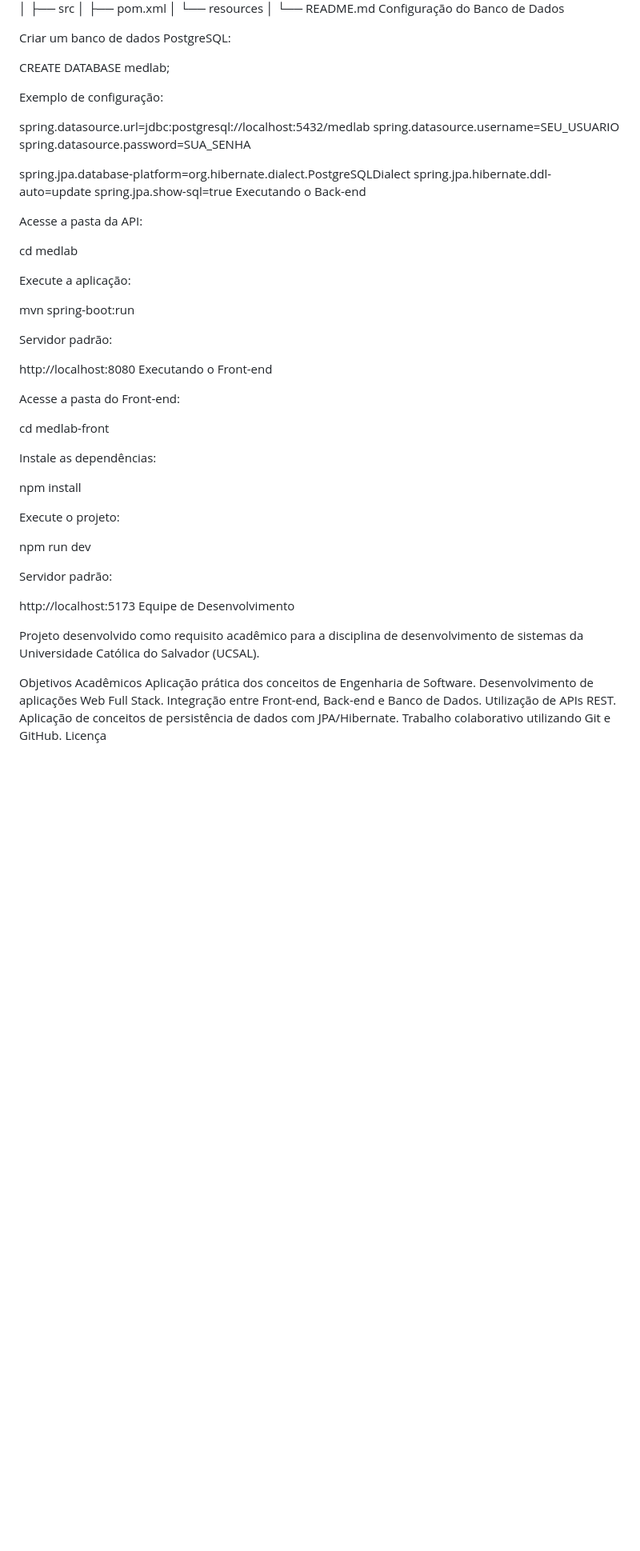
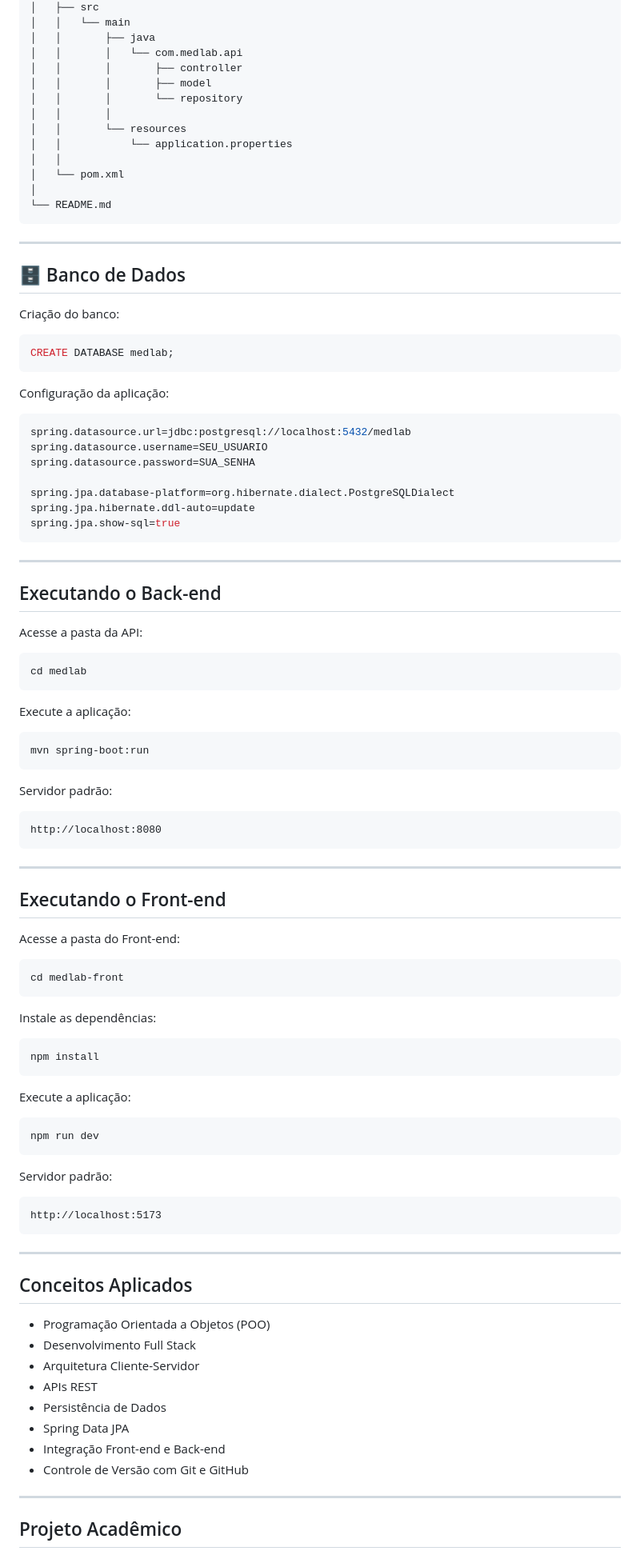
Before and after one commit to biancaaoliveiraa/medlab, a Markdown page: README.md, the part around one of its changes. Shown at 80% size. GitHub-like rendering; blank space fills up the shorter version.

````diff
--- a/README.md
+++ b/README.md
@@ -69,18 +162,34 @@ medlab-integrado
 │
 ├── medlab
 │   ├── src
-│   ├── pom.xml
-│   └── resources
+│   │   └── main
+│   │       ├── java
+│   │       │   └── com.medlab.api
+│   │       │       ├── controller
+│   │       │       ├── model
+│   │       │       └── repository
+│   │       │
+│   │       └── resources
+│   │           └── application.properties
+│   │
+│   └── pom.xml
 │
 └── README.md
-Configuração do Banco de Dados
+```
 
-Criar um banco de dados PostgreSQL:
+---
 
+## 🗄 Banco de Dados
+
+Criação do banco:
+
+```sql
 CREATE DATABASE medlab;
+```
 
-Exemplo de configuração:
+Configuração da aplicação:
 
+```properties
 spring.datasource.url=jdbc:postgresql://localhost:5432/medlab
 spring.datasource.username=SEU_USUARIO
 spring.datasource.password=SUA_SENHA
@@ -88,45 +197,72 @@ spring.datasource.password=SUA_SENHA
 spring.jpa.database-platform=org.hibernate.dialect.PostgreSQLDialect
 spring.jpa.hibernate.ddl-auto=update
 spring.jpa.show-sql=true
-Executando o Back-end
+```
+
+---
+
+##  Executando o Back-end
 
 Acesse a pasta da API:
 
+```bash
 cd medlab
+```
 
 Execute a aplicação:
 
+```bash
 mvn spring-boot:run
+```
 
 Servidor padrão:
 
+```text
 http://localhost:8080
-Executando o Front-end
+```
+
+---
+
+##  Executando o Front-end
 
 Acesse a pasta do Front-end:
 
+```bash
 cd medlab-front
+```
 
 Instale as dependências:
 
+```bash
 npm install
+```
 
-Execute o projeto:
+Execute a aplicação:
 
+```bash
 npm run dev
+```
 
 Servidor padrão:
 
+```text
 http://localhost:5173
-Equipe de Desenvolvimento
+```
 
-Projeto desenvolvido como requisito acadêmico para a disciplina de desenvolvimento de sistemas da Universidade Católica do Salvador (UCSAL).
+---
 
-Objetivos Acadêmicos
-Aplicação prática dos conceitos de Engenharia de Software.
-Desenvolvimento de aplicações Web Full Stack.
-Integração entre Front-end, Back-end e Banco de Dados.
-Utilização de APIs REST.
-Aplicação de conceitos de persistência de dados com JPA/Hibernate.
-Trabalho colaborativo utilizando Git e GitHub.
-Licença
+##  Conceitos Aplicados
+
+* Programação Orientada a Objetos (POO)
+* Desenvolvimento Full Stack
+* Arquitetura Cliente-Servidor
+* APIs REST
+* Persistência de Dados
+* Spring Data JPA
+* Integração Front-end e Back-end
+* Controle de Versão com Git e GitHub
+
+---
+
+##  Projeto Acadêmico
+
````
Also changed, not shown: other parts of README.md (+161 -57 lines).
